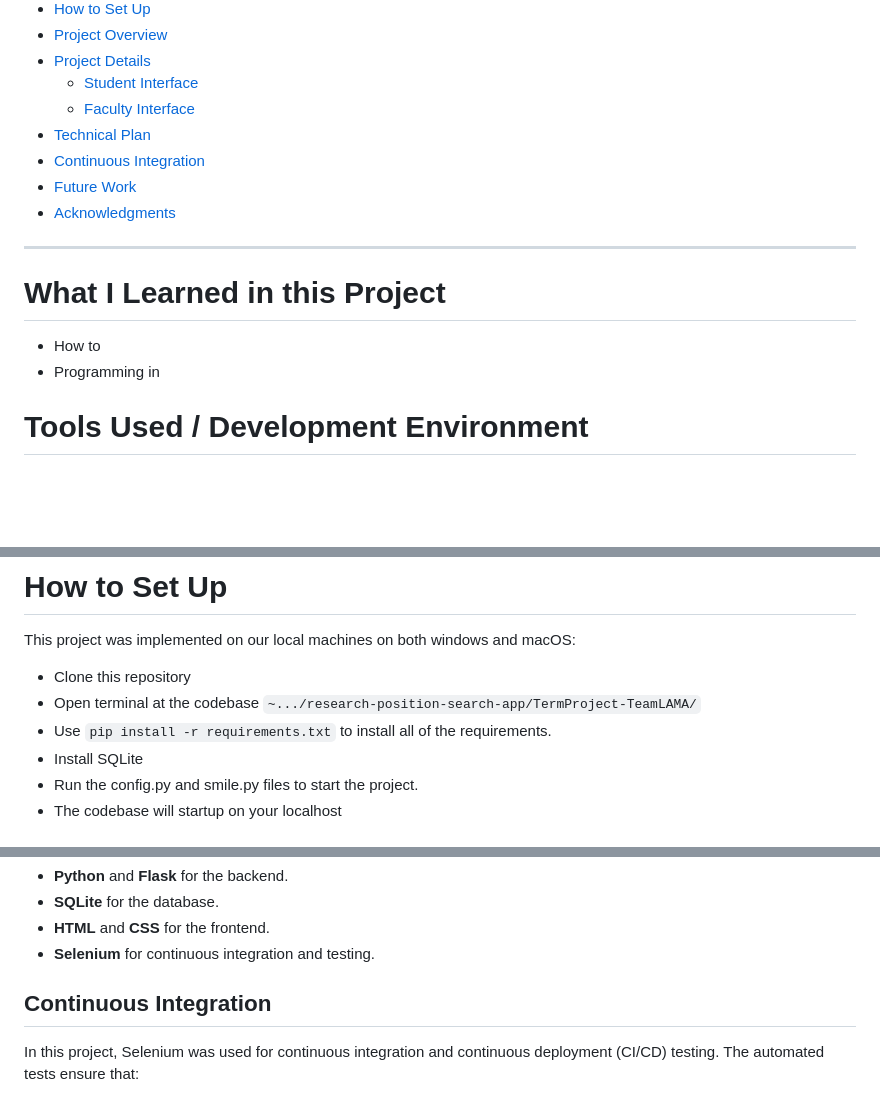
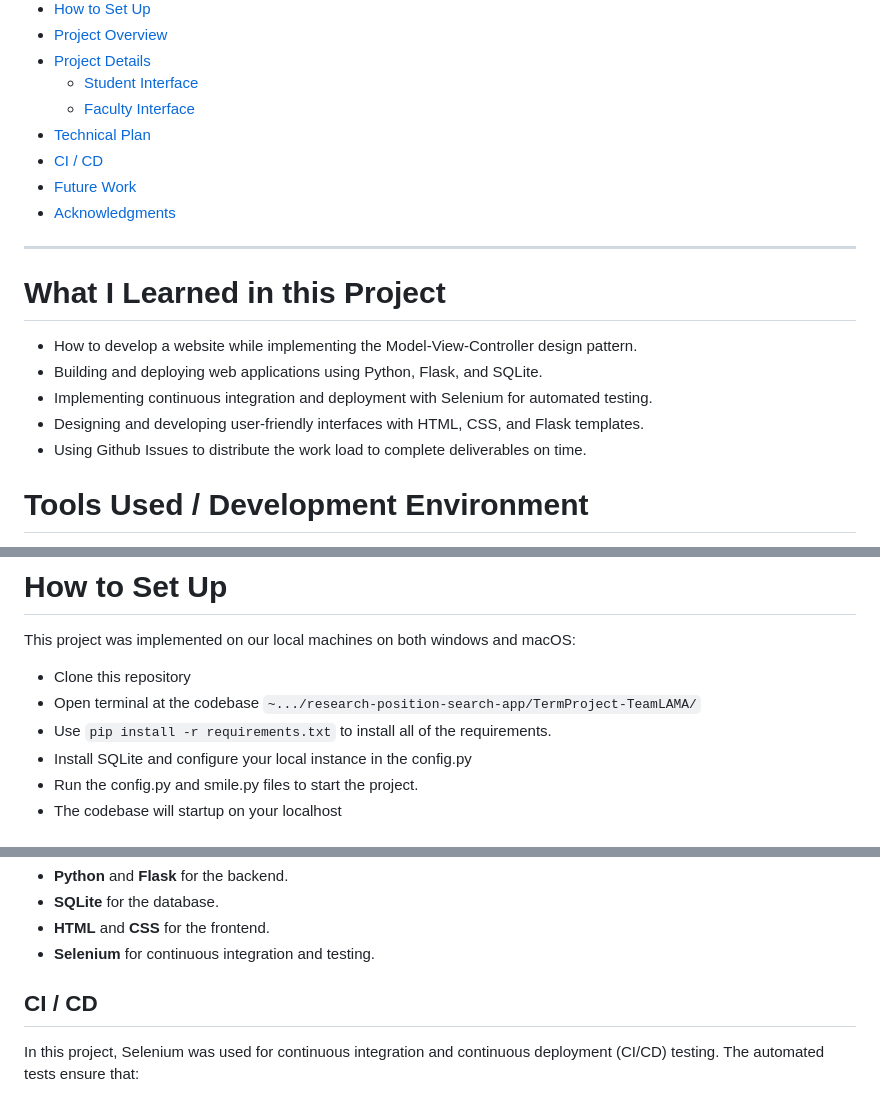
Before and after one commit to mitchellkolb/research-position-search-app, a Markdown page: README.md, 3 parts joined by grey strips. Drawn GitHub-style; blank space fills up the shorter version.

Commit message:
Finished the readme

```diff
--- a/README.md
+++ b/README.md
@@ -50,15 +50,18 @@ The Research Position Search App is a web application designed to connect underg
    - [Student Interface](#student-interface)
    - [Faculty Interface](#faculty-interface)
 - [Technical Plan](#technical-plan)
-- [Continuous Integration](#continuous-integration)
+- [CI / CD](#ci--cd)
 - [Future Work](#future-work)
 - [Acknowledgments](#acknowledgments)
 
 ---
 
 # What I Learned in this Project
-- How to
-- Programming in
+- How to develop a website while implementing the Model-View-Controller design pattern.
+- Building and deploying web applications using Python, Flask, and SQLite.
+- Implementing continuous integration and deployment with Selenium for automated testing.
+- Designing and developing user-friendly interfaces with HTML, CSS, and Flask templates.
+- Using Github Issues to distribute the work load to complete deliverables on time.
 
 
 
@@ -91,7 +94,7 @@ This project was implemented on our local machines on both windows and macOS:
 - Clone this repository
 - Open terminal at the codebase `~.../research-position-search-app/TermProject-TeamLAMA/`
 - Use `pip install -r requirements.txt` to install all of the requirements.
-- Install SQLite
+- Install SQLite and configure your local instance in the config.py
 - Run the config.py and smile.py files to start the project.
 - The codebase will startup on your localhost
 
@@ -127,7 +130,7 @@ When working on this website our team used a Model-View-Controller (MVC) archite
 - **Selenium** for continuous integration and testing.
 
 
-## Continuous Integration
+## CI / CD
 In this project, Selenium was used for continuous integration and continuous deployment (CI/CD) testing. The automated tests ensure that:
 - All pages load correctly.
 - Forms accept and validate input as expected.
```
